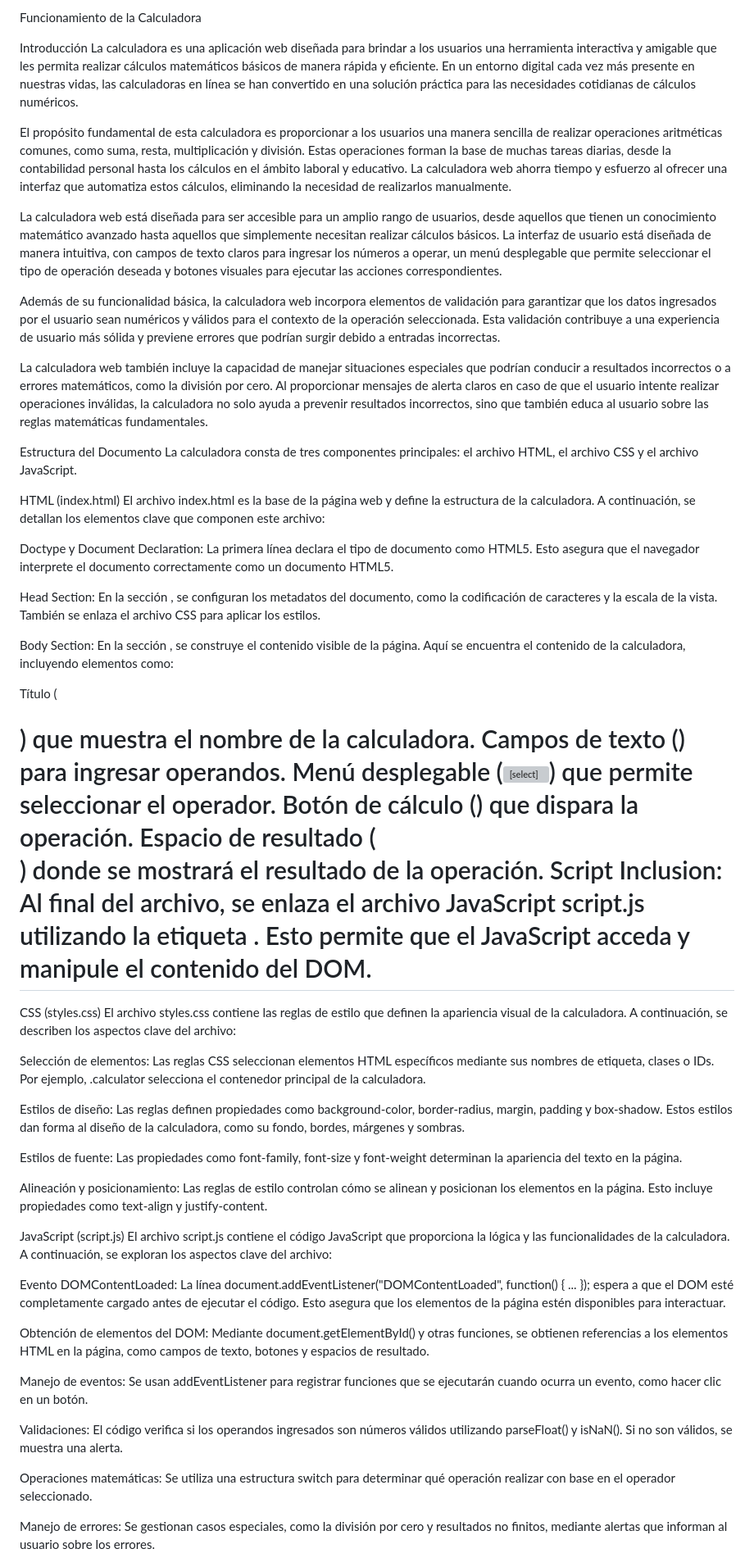
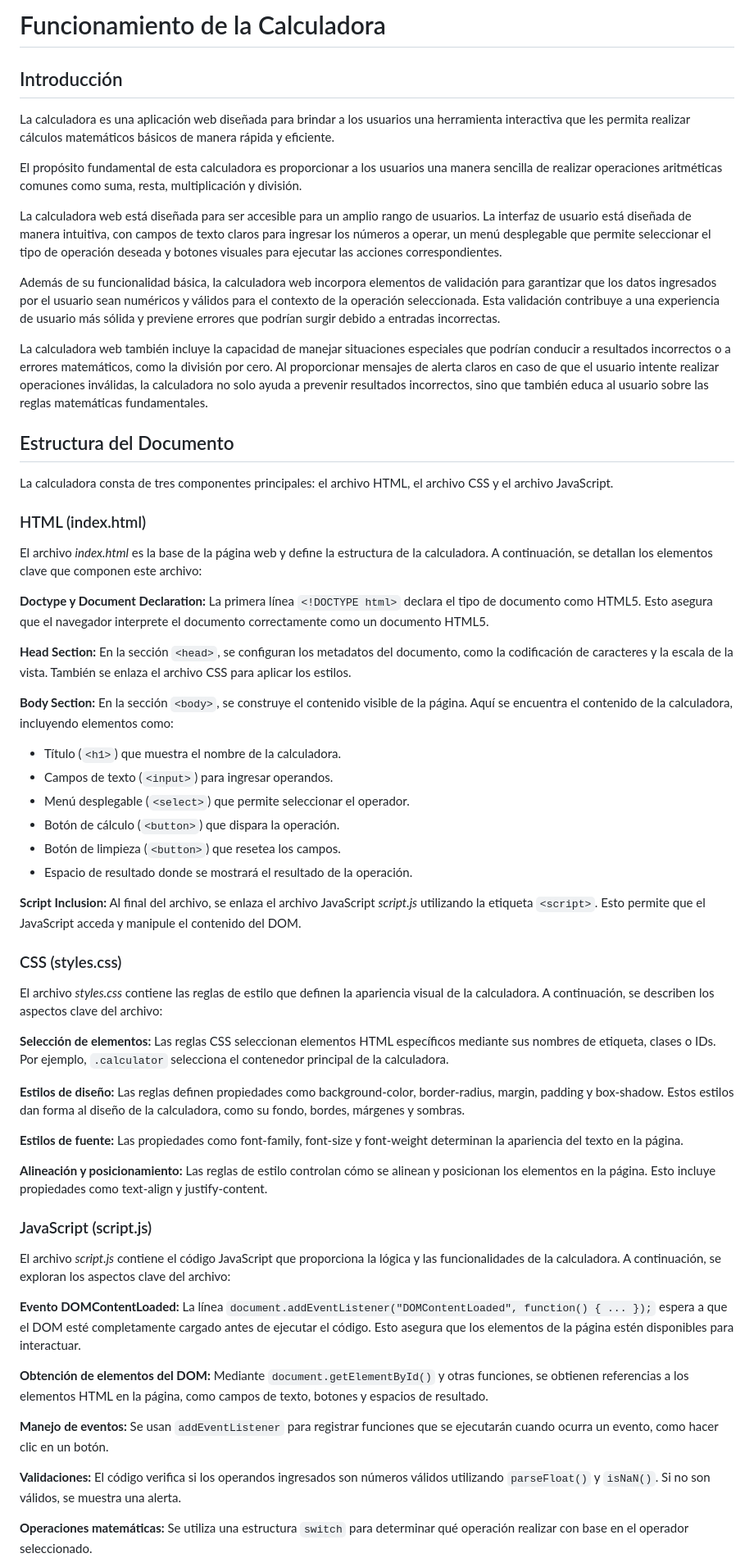
Before and after one commit to barboza-sensei/sobre-mi, a Markdown page: practico1/Readme.md, the part around the change printed below. Shown: that part at 82% size. Drawn GitHub-style; grey boxes are pictures that could not be loaded.

Commit message:
actualizacion con formato del readme

```diff
--- a/practico1/Readme.md
+++ b/practico1/Readme.md
@@ -1,58 +1,58 @@
-Funcionamiento de la Calculadora
+# Funcionamiento de la Calculadora
 
-Introducción
-La calculadora es una aplicación web diseñada para brindar a los usuarios una herramienta interactiva y amigable que les permita realizar cálculos matemáticos básicos de manera rápida y eficiente. En un entorno digital cada vez más presente en nuestras vidas, las calculadoras en línea se han convertido en una solución práctica para las necesidades cotidianas de cálculos numéricos.
+## Introducción
+La calculadora es una aplicación web diseñada para brindar a los usuarios una herramienta interactiva que les permita realizar cálculos matemáticos básicos de manera rápida y eficiente.
 
-El propósito fundamental de esta calculadora es proporcionar a los usuarios una manera sencilla de realizar operaciones aritméticas comunes, como suma, resta, multiplicación y división. Estas operaciones forman la base de muchas tareas diarias, desde la contabilidad personal hasta los cálculos en el ámbito laboral y educativo. La calculadora web ahorra tiempo y esfuerzo al ofrecer una interfaz que automatiza estos cálculos, eliminando la necesidad de realizarlos manualmente.
+El propósito fundamental de esta calculadora es proporcionar a los usuarios una manera sencilla de realizar operaciones aritméticas comunes como suma, resta, multiplicación y división.
 
-La calculadora web está diseñada para ser accesible para un amplio rango de usuarios, desde aquellos que tienen un conocimiento matemático avanzado hasta aquellos que simplemente necesitan realizar cálculos básicos. La interfaz de usuario está diseñada de manera intuitiva, con campos de texto claros para ingresar los números a operar, un menú desplegable que permite seleccionar el tipo de operación deseada y botones visuales para ejecutar las acciones correspondientes.
+La calculadora web está diseñada para ser accesible para un amplio rango de usuarios. La interfaz de usuario está diseñada de manera intuitiva, con campos de texto claros para ingresar los números a operar, un menú desplegable que permite seleccionar el tipo de operación deseada y botones visuales para ejecutar las acciones correspondientes.
 
 Además de su funcionalidad básica, la calculadora web incorpora elementos de validación para garantizar que los datos ingresados por el usuario sean numéricos y válidos para el contexto de la operación seleccionada. Esta validación contribuye a una experiencia de usuario más sólida y previene errores que podrían surgir debido a entradas incorrectas.
 
 La calculadora web también incluye la capacidad de manejar situaciones especiales que podrían conducir a resultados incorrectos o a errores matemáticos, como la división por cero. Al proporcionar mensajes de alerta claros en caso de que el usuario intente realizar operaciones inválidas, la calculadora no solo ayuda a prevenir resultados incorrectos, sino que también educa al usuario sobre las reglas matemáticas fundamentales.
 
-Estructura del Documento
+## Estructura del Documento
 La calculadora consta de tres componentes principales: el archivo HTML, el archivo CSS y el archivo JavaScript.
 
-HTML (index.html)
-El archivo index.html es la base de la página web y define la estructura de la calculadora. A continuación, se detallan los elementos clave que componen este archivo:
+### HTML (index.html)
+El archivo *index.html* es la base de la página web y define la estructura de la calculadora. A continuación, se detallan los elementos clave que componen este archivo:
 
-Doctype y Document Declaration: La primera línea <!DOCTYPE html> declara el tipo de documento como HTML5. Esto asegura que el navegador interprete el documento correctamente como un documento HTML5.
+**Doctype y Document Declaration:** La primera línea `<!DOCTYPE html>` declara el tipo de documento como HTML5. Esto asegura que el navegador interprete el documento correctamente como un documento HTML5.
 
-Head Section: En la sección <head>, se configuran los metadatos del documento, como la codificación de caracteres y la escala de la vista. También se enlaza el archivo CSS para aplicar los estilos.
+**Head Section:** En la sección `<head>`, se configuran los metadatos del documento, como la codificación de caracteres y la escala de la vista. También se enlaza el archivo CSS para aplicar los estilos.
 
-Body Section: En la sección <body>, se construye el contenido visible de la página. Aquí se encuentra el contenido de la calculadora, incluyendo elementos como:
+**Body Section:** En la sección `<body>`, se construye el contenido visible de la página. Aquí se encuentra el contenido de la calculadora, incluyendo elementos como:
 
-Título (<h1>) que muestra el nombre de la calculadora.
-Campos de texto (<input>) para ingresar operandos.
-Menú desplegable (<select>) que permite seleccionar el operador.
-Botón de cálculo (<button>) que dispara la operación.
-Espacio de resultado (<div>) donde se mostrará el resultado de la operación.
-Script Inclusion: Al final del archivo, se enlaza el archivo JavaScript script.js utilizando la etiqueta <script>. Esto permite que el JavaScript acceda y manipule el contenido del DOM.
+- Título (`<h1>`) que muestra el nombre de la calculadora.
+- Campos de texto (`<input>`) para ingresar operandos.
+- Menú desplegable (`<select>`) que permite seleccionar el operador.
+- Botón de cálculo (`<button>`) que dispara la operación.
+- Botón de limpieza (`<button>`) que resetea los campos.
+- Espacio de resultado donde se mostrará el resultado de la operación.
 
-CSS (styles.css)
-El archivo styles.css contiene las reglas de estilo que definen la apariencia visual de la calculadora. A continuación, se describen los aspectos clave del archivo:
+**Script Inclusion:** Al final del archivo, se enlaza el archivo JavaScript *script.js* utilizando la etiqueta `<script>`. Esto permite que el JavaScript acceda y manipule el contenido del DOM.
 
-Selección de elementos: Las reglas CSS seleccionan elementos HTML específicos mediante sus nombres de etiqueta, clases o IDs. Por ejemplo, .calculator selecciona el contenedor principal de la calculadora.
+### CSS (styles.css)
+El archivo *styles.css* contiene las reglas de estilo que definen la apariencia visual de la calculadora. A continuación, se describen los aspectos clave del archivo:
 
-Estilos de diseño: Las reglas definen propiedades como background-color, border-radius, margin, padding y box-shadow. Estos estilos dan forma al diseño de la calculadora, como su fondo, bordes, márgenes y sombras.
+**Selección de elementos:** Las reglas CSS seleccionan elementos HTML específicos mediante sus nombres de etiqueta, clases o IDs. Por ejemplo, `.calculator` selecciona el contenedor principal de la calculadora.
 
-Estilos de fuente: Las propiedades como font-family, font-size y font-weight determinan la apariencia del texto en la página.
+**Estilos de diseño:** Las reglas definen propiedades como background-color, border-radius, margin, padding y box-shadow. Estos estilos dan forma al diseño de la calculadora, como su fondo, bordes, márgenes y sombras.
 
-Alineación y posicionamiento: Las reglas de estilo controlan cómo se alinean y posicionan los elementos en la página. Esto incluye propiedades como text-align y justify-content.
+**Estilos de fuente:** Las propiedades como font-family, font-size y font-weight determinan la apariencia del texto en la página.
 
-JavaScript (script.js)
-El archivo script.js contiene el código JavaScript que proporciona la lógica y las funcionalidades de la calculadora. A continuación, se exploran los aspectos clave del archivo:
+**Alineación y posicionamiento:** Las reglas de estilo controlan cómo se alinean y posicionan los elementos en la página. Esto incluye propiedades como text-align y justify-content.
 
-Evento DOMContentLoaded: La línea document.addEventListener("DOMContentLoaded", function() { ... }); espera a que el DOM esté completamente cargado antes de ejecutar el código. Esto asegura que los elementos de la página estén disponibles para interactuar.
+### JavaScript (script.js)
+El archivo *script.js* contiene el código JavaScript que proporciona la lógica y las funcionalidades de la calculadora. A continuación, se exploran los aspectos clave del archivo:
 
-Obtención de elementos del DOM: Mediante document.getElementById() y otras funciones, se obtienen referencias a los elementos HTML en la página, como campos de texto, botones y espacios de resultado.
+**Evento DOMContentLoaded:** La línea `document.addEventListener("DOMContentLoaded", function() { ... });` espera a que el DOM esté completamente cargado antes de ejecutar el código. Esto asegura que los elementos de la página estén disponibles para interactuar.
 
-Manejo de eventos: Se usan addEventListener para registrar funciones que se ejecutarán cuando ocurra un evento, como hacer clic en un botón.
+**Obtención de elementos del DOM:** Mediante `document.getElementById()` y otras funciones, se obtienen referencias a los elementos HTML en la página, como campos de texto, botones y espacios de resultado.
 
-Validaciones: El código verifica si los operandos ingresados son números válidos utilizando parseFloat() y isNaN(). Si no son válidos, se muestra una alerta.
+**Manejo de eventos:** Se usan `addEventListener` para registrar funciones que se ejecutarán cuando ocurra un evento, como hacer clic en un botón.
 
-Operaciones matemáticas: Se utiliza una estructura switch para determinar qué operación realizar con base en el operador seleccionado.
+**Validaciones:** El código verifica si los operandos ingresados son números válidos utilizando `parseFloat()` y `isNaN()`. Si no son válidos, se muestra una alerta.
 
-Manejo de errores: Se gestionan casos especiales, como la división por cero y resultados no finitos, mediante alertas que informan al usuario sobre los errores.
+**Operaciones matemáticas:** Se utiliza una estructura `switch` para determinar qué operación realizar con base en el operador seleccionado.
 
```
Also changed, not shown: other parts of practico1/Readme.md (+22 -16 lines).
